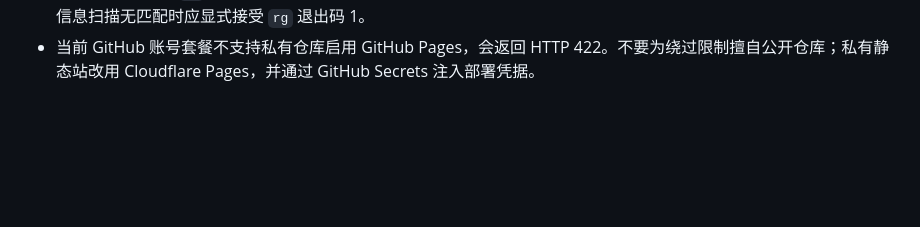
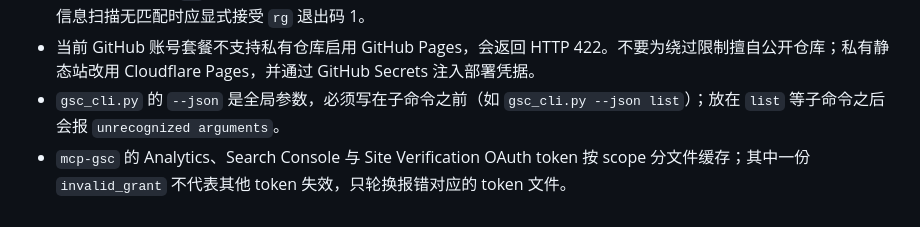
Before and after one commit to redreamality/roasbreak, a Markdown page: AGENTS.md, the part around the change. Drawn GitHub-style; blank space fills up the shorter version.

Commit message:
Document deployment guardrails [skip ci]

```diff
--- a/AGENTS.md
+++ b/AGENTS.md
@@ -24,3 +24,5 @@
 - 标签内部还包含前后缀节点时，Playwright 的精确可访问名称可能与可见主标签不同；已有稳定唯一 ID 的数值输入应直接使用 ID。原生 `<summary>` 不应假设为 `term` role，使用其可见文本或元素选择器定位。
 - PowerShell 中给 `rg` 传含括号、管道或引号的复杂正则时使用单引号包裹，避免双引号转义导致解析器提前终止；敏感信息扫描无匹配时应显式接受 `rg` 退出码 1。
 - 当前 GitHub 账号套餐不支持私有仓库启用 GitHub Pages，会返回 HTTP 422。不要为绕过限制擅自公开仓库；私有静态站改用 Cloudflare Pages，并通过 GitHub Secrets 注入部署凭据。
+- `gsc_cli.py` 的 `--json` 是全局参数，必须写在子命令之前（如 `gsc_cli.py --json list`）；放在 `list` 等子命令之后会报 `unrecognized arguments`。
+- `mcp-gsc` 的 Analytics、Search Console 与 Site Verification OAuth token 按 scope 分文件缓存；其中一份 `invalid_grant` 不代表其他 token 失效，只轮换报错对应的 token 文件。
```
